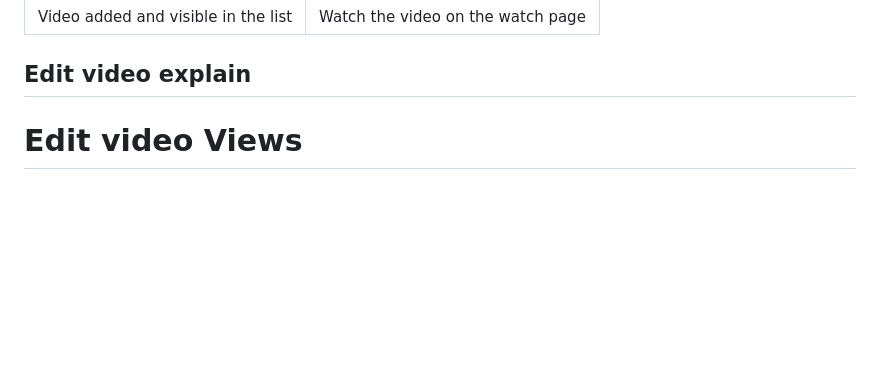
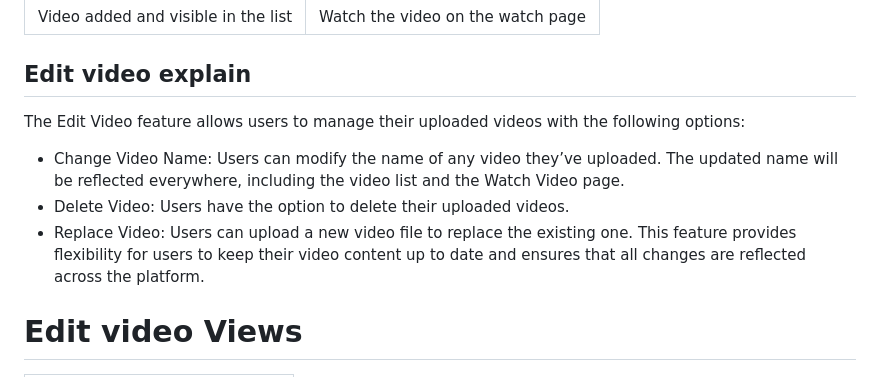
Before and after one commit to itayzahor/video-streaming-platform, a Markdown page: wiki/Android.md, the part around one of its changes. GitHub-like rendering; blank space fills up the shorter version.

```diff
--- a/wiki/Android.md
+++ b/wiki/Android.md
@@ -171,6 +171,11 @@ This ensures that uploaded videos are easily accessible across the platform, enh
 
 
 ## Edit video explain
+The Edit Video feature allows users to manage their uploaded videos with the following options:
 
+* Change Video Name: Users can modify the name of any video they’ve uploaded. The updated name will be reflected everywhere, including the video list and the Watch Video page.
+* Delete Video: Users have the option to delete their uploaded videos.
+* Replace Video: Users can upload a new video file to replace the existing one.
+This feature provides flexibility for users to keep their video content up to date and ensures that all changes are reflected across the platform.
 
 # Edit video Views
```
Also changed, not shown: other parts of wiki/Android.md (+4 -0 lines), wiki/Screenshot_2024-10-09-11-00-02-03_ee015900260ab508ba0bf0f18dc28a83 (2).jpg (added), wiki/Screenshot_2024-10-09-11-00-10-19_ee015900260ab508ba0bf0f18dc28a83 (1).jpg (added).
